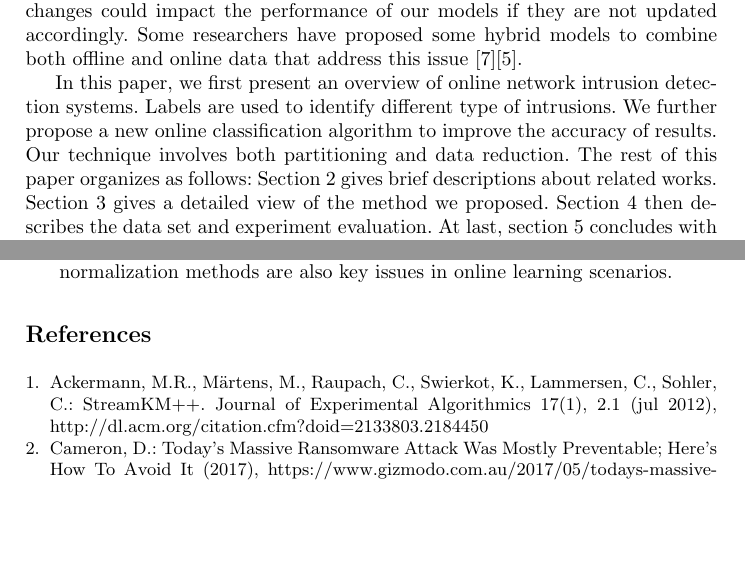
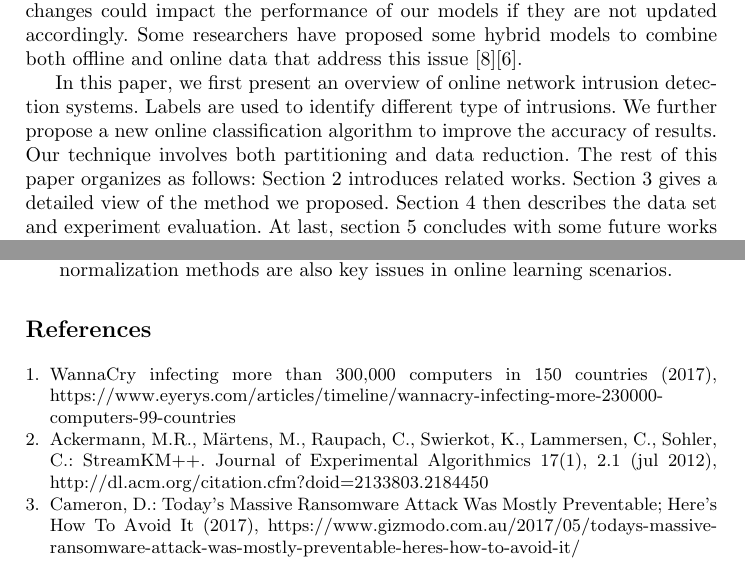
Before and after one commit to yestinchen/dmproject, a LaTeX paper (doc/Adaptive online network intrusion detection.tex, which reads doc/reference.bib): two parts of pages 2 and 12 of 13, joined at a grey line, cut so that both start at the same text, the shorter picture padded with empty space. Compiled offline with pdfLaTeX.

Commit message:
minor changes

```diff
--- a/doc/Adaptive online network intrusion detection.tex
+++ b/doc/Adaptive online network intrusion detection.tex
@@ -45,7 +45,7 @@
 
 	Many data stream classification algorithms have been proposed to address two major challenges relating to data streams: infinite length and concept-drift. Data streams can run indefinite and thus have infinite length. Therefore, a learning algorithm that requires multiple passes over a dataset is unsuitable, since it would require infinite storage and training time \cite{Siboni2014}. Concept-drift, in which the underlying concept of the data changes over the time, requires that the algorithm periodically update the model. For instance, changes in online user behaviour might result in changes to the network traffic data collected over time. These changes could impact the performance of our models if they are not updated accordingly. Some researchers have proposed some hybrid models to combine both offline and online data that address this issue \cite{Siboni2014}\cite{Masud2013}.
 
-	In this paper, we first present an overview of online network intrusion detection systems. Labels are used to identify different type of intrusions. We further propose a new online classification algorithm to improve the accuracy of results. Our technique involves both partitioning and data reduction. The rest of this paper organizes as follows: Section~\ref{related work} gives brief descriptions about related works. Section~\ref{Our Method} gives a detailed view of the method we proposed. Section~\ref{Experiments} then describes the data set and experiment evaluation. At last, section~\ref{conclusion} concludes with some future works that could be done.
+	In this paper, we first present an overview of online network intrusion detection systems. Labels are used to identify different type of intrusions. We further propose a new online classification algorithm to improve the accuracy of results. Our technique involves both partitioning and data reduction. The rest of this paper organizes as follows: Section~\ref{related work} introduces related works. Section~\ref{Our Method} gives a detailed view of the method we proposed. Section~\ref{Experiments} then describes the data set and experiment evaluation. At last, section~\ref{conclusion} concludes with some future works that could be done.
 
 	\section{Related Work} \label{related work}
 
--- a/doc/reference.bib
+++ b/doc/reference.bib
@@ -394,3 +394,11 @@ title = {{Clickstream Prediction Using Sequential Stream Mining Techniques with
 url = {http://dl.acm.org/citation.cfm?doid=2938503.2938535},
 year = {2016}
 }
+
+@misc{Eyerys2017,
+	booktitle = {Eyerys},
+	title = {{WannaCry infecting more than 300,000 computers in 150 countries}},
+	url = {https://www.eyerys.com/articles/timeline/wannacry-infecting-more-230000-computers-99-countries},
+	urldate = {2017-12-23},
+	year = {2017}
+}
```
Also changed, not shown: doc/Adaptive online network intrusion detection.bbl (deleted), 1 other file.
